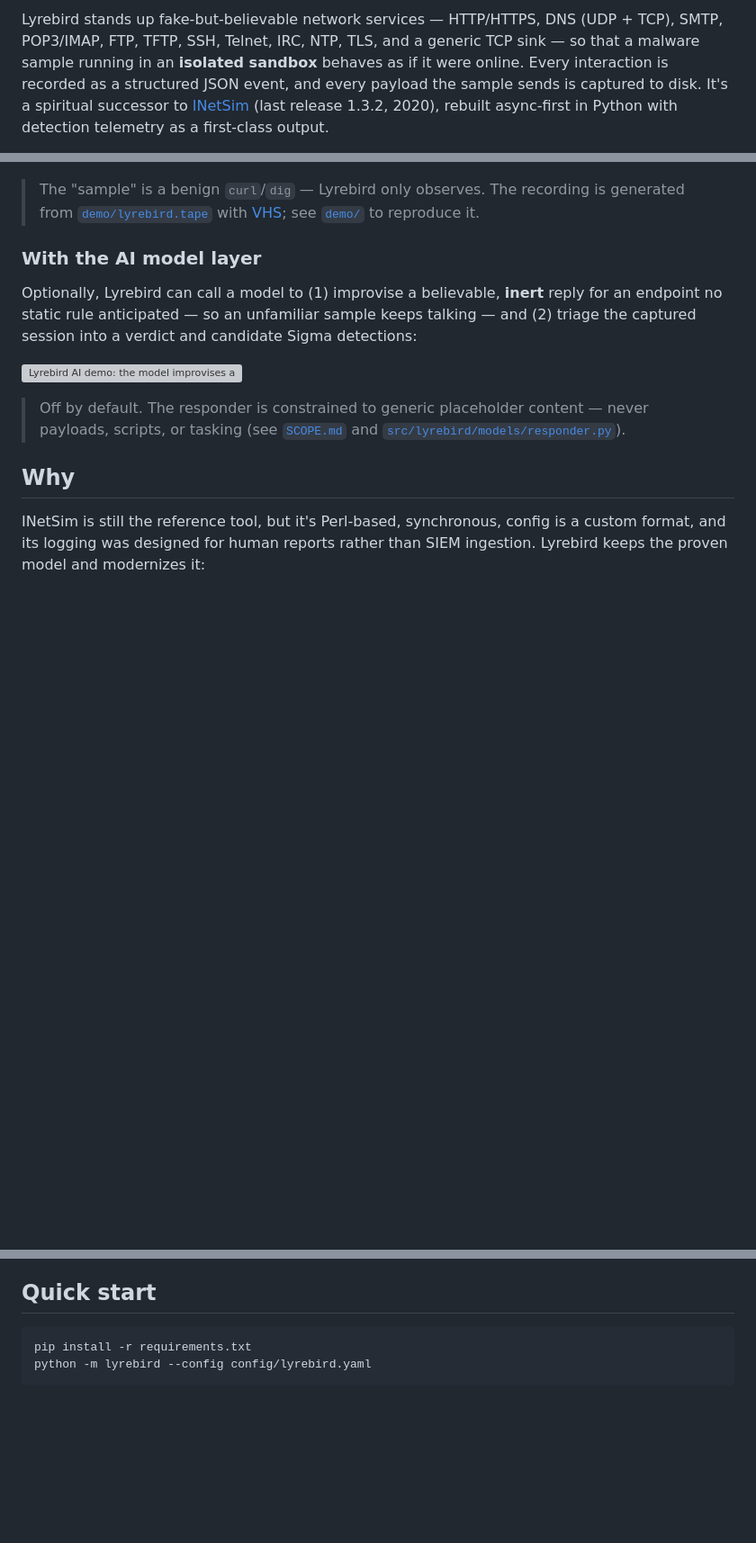
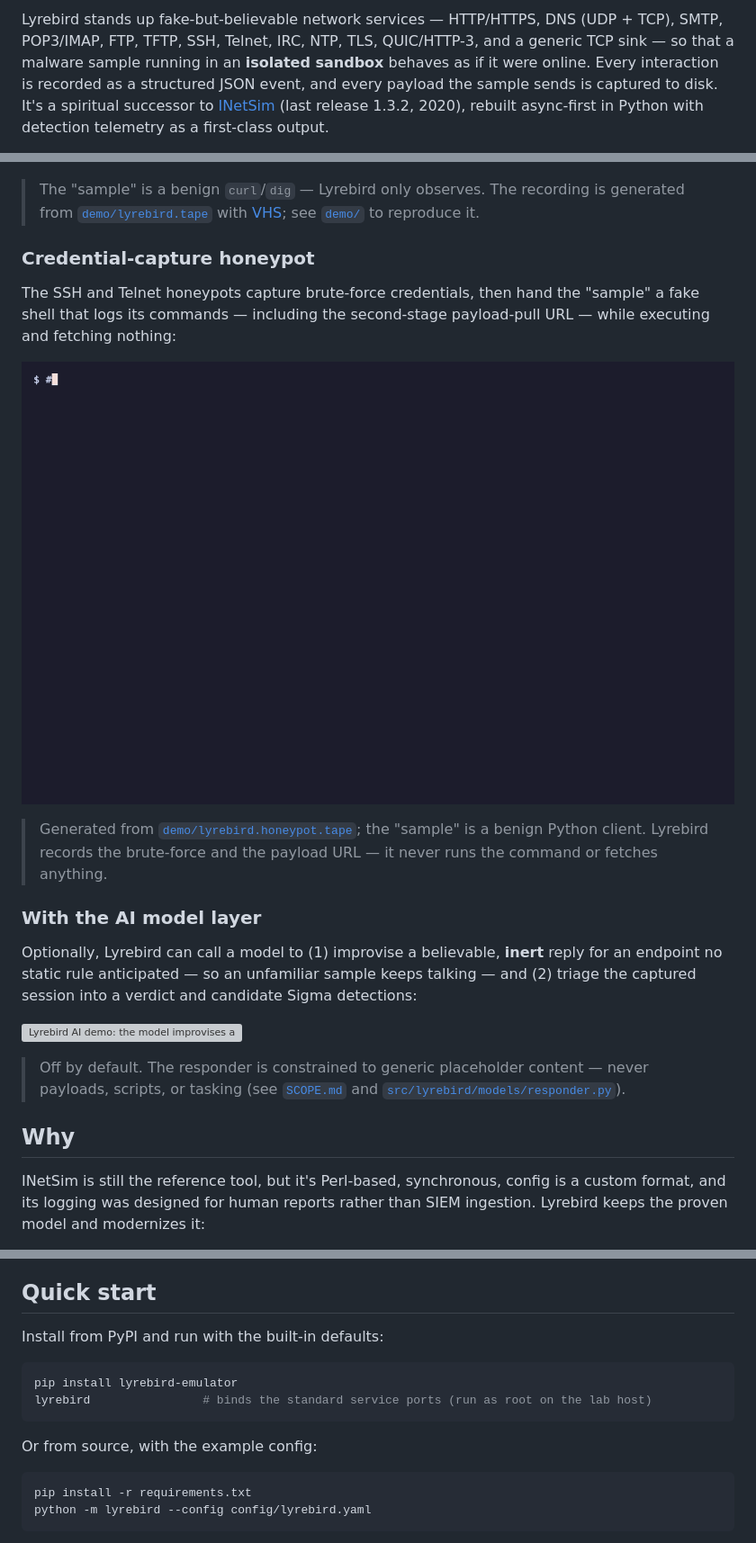
Before and after one commit to cac0ns3c/Lyrebird, a Markdown page: README.md, 3 parts joined by grey strips. Shown at 90% size. Rendered like a GitHub page; pictures changed too: docs/assets/demo-honeypot.gif (added); blank space fills up the shorter version; grey boxes are pictures that could not be loaded.

````diff
--- a/README.md
+++ b/README.md
@@ -8,7 +9,7 @@
 
 Lyrebird stands up fake-but-believable network services — HTTP/HTTPS, DNS
-(UDP + TCP), SMTP, POP3/IMAP, FTP, TFTP, SSH, Telnet, IRC, NTP, TLS, and a
-generic TCP sink — so that a malware sample running in an **isolated sandbox**
+(UDP + TCP), SMTP, POP3/IMAP, FTP, TFTP, SSH, Telnet, IRC, NTP, TLS, QUIC/HTTP-3,
+and a generic TCP sink — so that a malware sample running in an **isolated sandbox**
 behaves as if it were online. Every interaction is recorded as a structured JSON
 event, and every payload the sample sends is captured to disk.
 It's a spiritual successor to [INetSim](https://www.inetsim.org/) (last release
@@ -30,6 +31,18 @@ interaction lands as structured JSONL with detections firing as tags:
 > The "sample" is a benign `curl`/`dig` — Lyrebird only observes. The recording
 > is generated from [`demo/lyrebird.tape`](demo/lyrebird.tape) with
 > [VHS](https://github.com/charmbracelet/vhs); see [`demo/`](demo/) to reproduce it.
+
+### Credential-capture honeypot
+
+The SSH and Telnet honeypots capture brute-force credentials, then hand the
+"sample" a fake shell that logs its commands — including the second-stage
+payload-pull URL — while executing and fetching nothing:
+
+![Lyrebird honeypot demo: a Mirai-style sample brute-forces the Telnet login, gets a fake shell, and pulls a second stage — captured as telnet-bruteforce and telnet-payload-pull tagged JSONL](docs/assets/demo-honeypot.gif)
+
+> Generated from [`demo/lyrebird.honeypot.tape`](demo/lyrebird.honeypot.tape); the
+> "sample" is a benign Python client. Lyrebird records the brute-force and the
+> payload URL — it never runs the command or fetches anything.
 
 ### With the AI model layer
 
@@ -60,6 +73,15 @@ ingestion. Lyrebird keeps the proven model and modernizes it:
 - **Paired Sigma detections** — every service ships with detection content
 
 ## Quick start
+
+Install from PyPI and run with the built-in defaults:
+
+```bash
+pip install lyrebird-emulator
+lyrebird                # binds the standard service ports (run as root on the lab host)
+```
+
+Or from source, with the example config:
 
 ```bash
 pip install -r requirements.txt
````
Also changed, not shown: other parts of README.md (+1 -0 lines), demo/README.md (+6 -2 lines), 5 other files.
